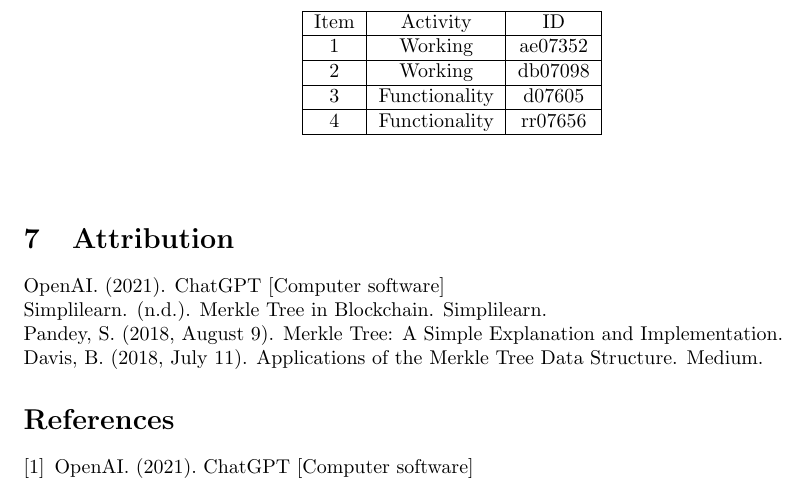
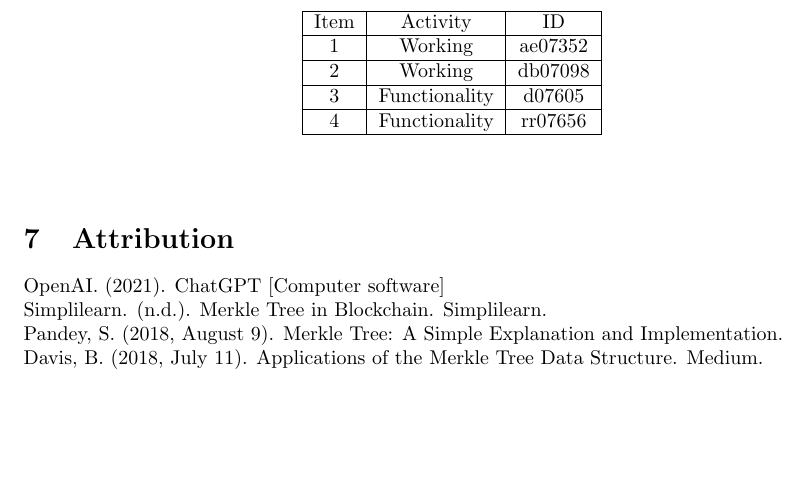
Before and after one commit to rohanraaj2/Merkle-Tree, a LaTeX document (Project Specification.tex): part of page 4 of 4, cut so that both start at the same text, the shorter picture padded with empty space. Compiled offline with pdfLaTeX.

Commit message:
biblography removed

```diff
--- a/Project Specification.tex
+++ b/Project Specification.tex
@@ -79,8 +79,8 @@ Simplilearn. (n.d.). Merkle Tree in Blockchain. Simplilearn.
 Pandey, S. (2018, August 9). Merkle Tree: A Simple Explanation and Implementation.
 \newline
 Davis, B. (2018, July 11). Applications of the Merkle Tree Data Structure. Medium.
-\begin{thebibliography}{9}
-  \bibitem{chatgpt}
-  OpenAI. (2021). ChatGPT [Computer software]
-  \end{thebibliography}
+% \begin{thebibliography}{9}
+%   \bibitem{chatgpt}
+%   OpenAI. (2021). ChatGPT [Computer software]
+%   \end{thebibliography}
 \end{document}
```
Also changed, not shown: Project Specification.pdf, 4 other files.
